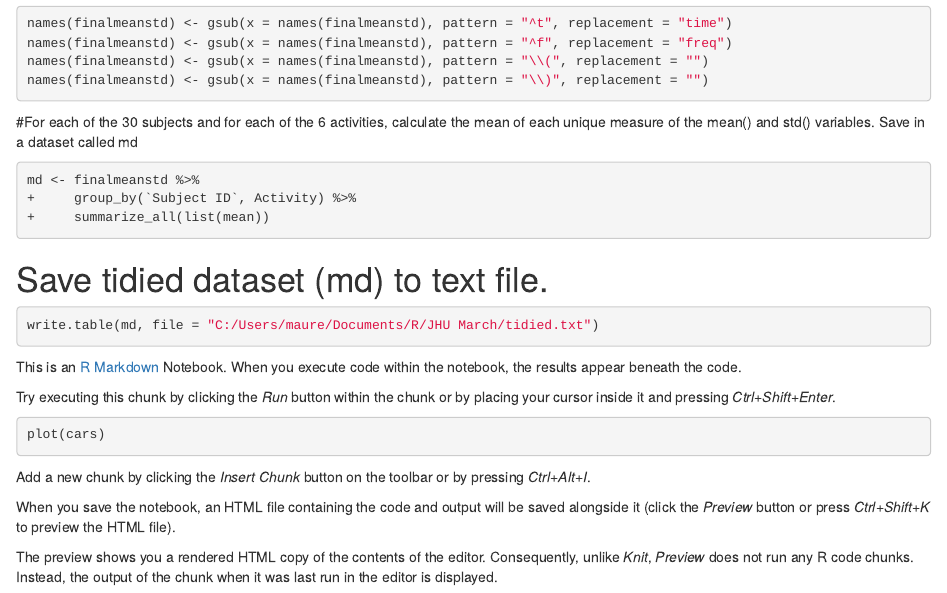
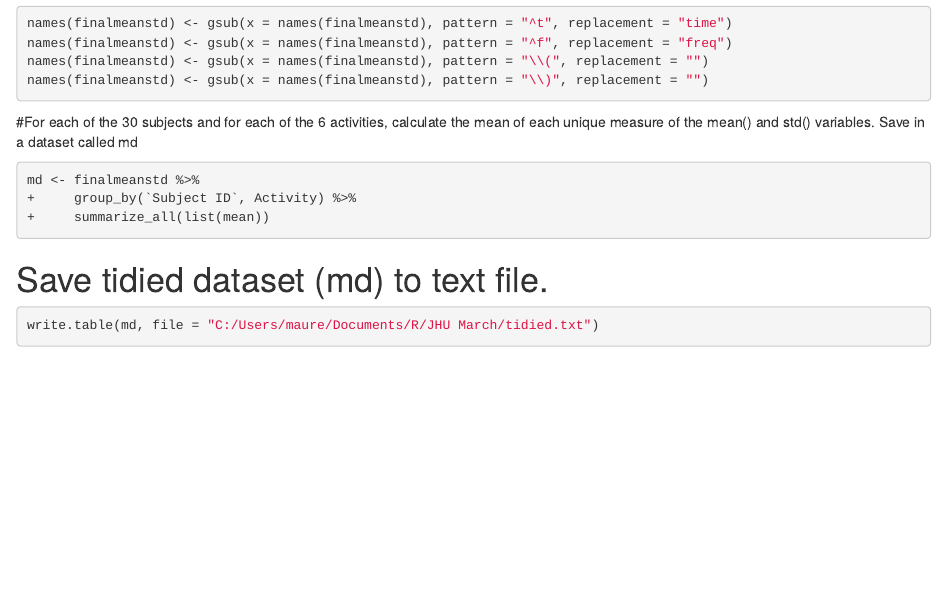
Before and after one commit to mmboe/JHU-Course-3-Final-Project, an R Markdown document (R_analysis.Rmd): the page in a window 1100 px wide, from 1760 px down. Rendered offline with R 4.5, knitr and Pandoc, with nearby package versions; the code chunks are not run, so their results and figures are left out.

Commit message:
Update R_analysis.Rmd

````diff
--- a/R_analysis.Rmd
+++ b/R_analysis.Rmd
@@ -103,17 +106,3 @@ md <- finalmeanstd %>%
 ```{r}
 write.table(md, file = "C:/Users/maure/Documents/R/JHU March/tidied.txt")
 ```
-
-This is an [R Markdown](http://rmarkdown.rstudio.com) Notebook. When you execute code within the notebook, the results appear beneath the code.
-
-Try executing this chunk by clicking the *Run* button within the chunk or by placing your cursor inside it and pressing *Ctrl+Shift+Enter*.
-
-```{r}
-plot(cars)
-```
-
-Add a new chunk by clicking the *Insert Chunk* button on the toolbar or by pressing *Ctrl+Alt+I*.
-
-When you save the notebook, an HTML file containing the code and output will be saved alongside it (click the *Preview* button or press *Ctrl+Shift+K* to preview the HTML file).
-
-The preview shows you a rendered HTML copy of the contents of the editor. Consequently, unlike *Knit*, *Preview* does not run any R code chunks. Instead, the output of the chunk when it was last run in the editor is displayed.
````
Also changed, not shown: R_analysis.Rmd (9 more changed lines).
